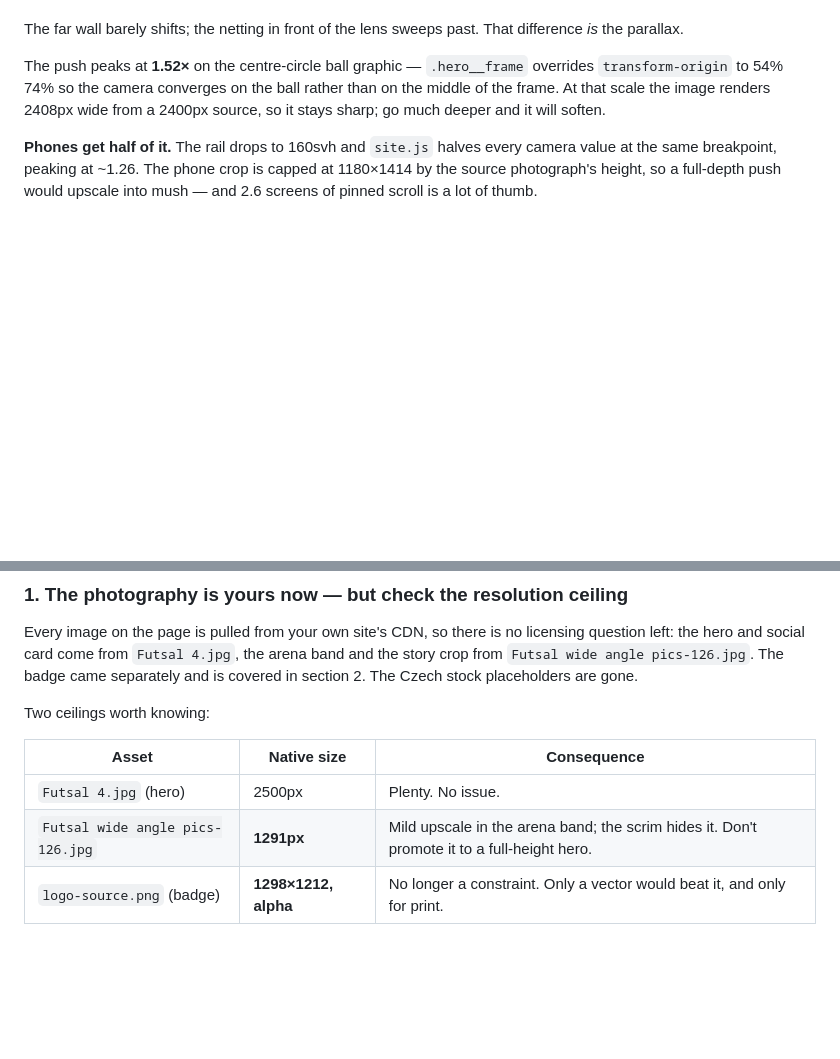
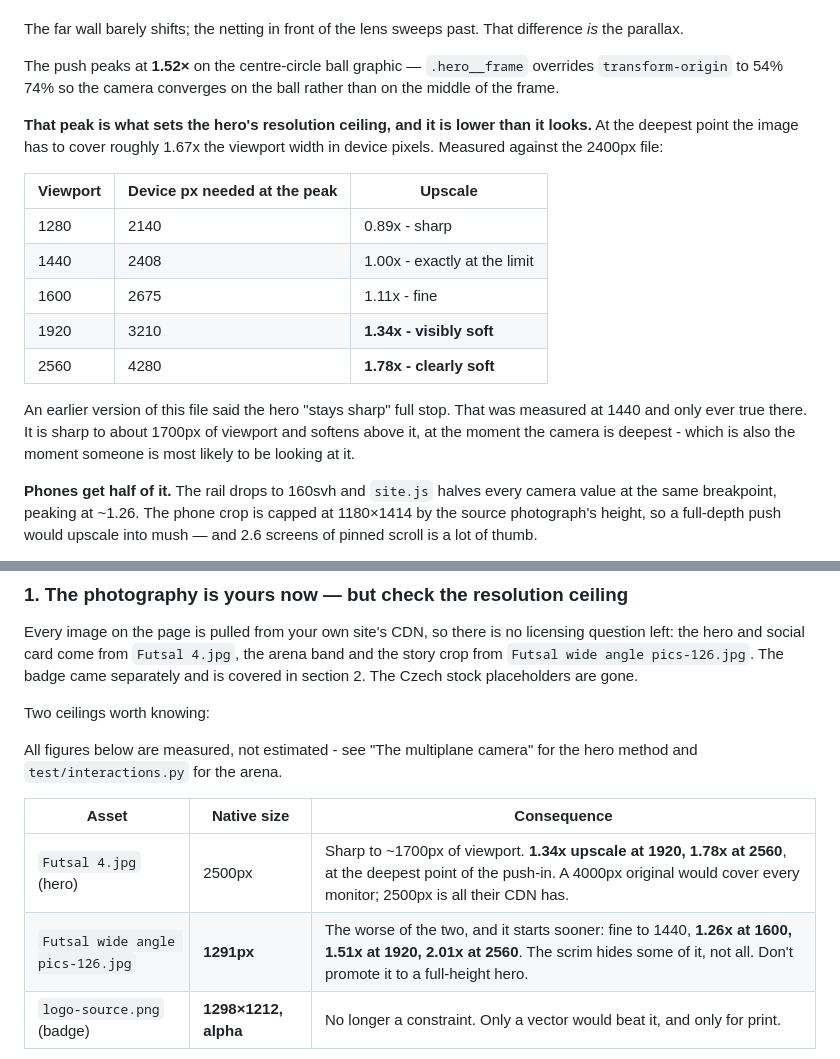
Before and after one commit to DragonAI808/just-soccer-futsal, a Markdown page: README.md, 2 parts joined by grey strips. Rendered like a GitHub page; blank space fills up the shorter version.

Commit message:
Correct the hero resolution claim - it is not sharp above ~1700px
Stewart asked whether I had said the hero needed a bigger source. What I
actually flagged in the review was the ARENA image. But checking properly
turned up an error I wrote into the README: it claimed the hero "stays sharp"
because at the camera's peak it renders 2408px from a 2400px source. That was
measured at 1440 and is only true there.

The push-in makes the image cover roughly 1.67x the viewport width, so the
requirement scales with the monitor. Measured against the real 2400px file -
naturalWidth is useless here, it reports a density-corrected size for a
srcset image, which is what made the first pass read a flat 1.24x at every
width:

  1280 -> 2140px needed, 0.89x, sharp
  1440 -> 2408px, 1.00x, exactly at the limit
  1600 -> 2675px, 1.11x, fine
  1920 -> 3210px, 1.34x, soft
  2560 -> 4280px, 1.78x, clearly soft

And the arena, for comparison, from 1291px: 1.13x at 1440, 1.26x at 1600,
1.51x at 1920, 2.01x at 2560. Still the worse of the two, and it starts
sooner.

Both tables in the README now carry measured numbers instead of "plenty, no
issue", and the ceiling section says what size original would actually fix
each. No code change - this is a documentation correction.

Co-Authored-By: Claude Opus 5 <noreply@anthropic.com>

```diff
--- a/README.md
+++ b/README.md
@@ -146,8 +146,24 @@ difference *is* the parallax.
 
 The push peaks at **1.52×** on the centre-circle ball graphic — `.hero__frame`
 overrides `transform-origin` to 54% 74% so the camera converges on the ball
-rather than on the middle of the frame. At that scale the image renders 2408px
-wide from a 2400px source, so it stays sharp; go much deeper and it will soften.
+rather than on the middle of the frame.
+
+**That peak is what sets the hero's resolution ceiling, and it is lower than it
+looks.** At the deepest point the image has to cover roughly 1.67x the viewport
+width in device pixels. Measured against the 2400px file:
+
+| Viewport | Device px needed at the peak | Upscale |
+|---|---|---|
+| 1280 | 2140 | 0.89x - sharp |
+| 1440 | 2408 | 1.00x - exactly at the limit |
+| 1600 | 2675 | 1.11x - fine |
+| 1920 | 3210 | **1.34x - visibly soft** |
+| 2560 | 4280 | **1.78x - clearly soft** |
+
+An earlier version of this file said the hero "stays sharp" full stop. That was
+measured at 1440 and only ever true there. It is sharp to about 1700px of
+viewport and softens above it, at the moment the camera is deepest - which is
+also the moment someone is most likely to be looking at it.
 
 **Phones get half of it.** The rail drops to 160svh and `site.js` halves every
 camera value at the same breakpoint, peaking at ~1.26. The phone crop is capped
@@ -287,10 +303,13 @@ and is covered in section 2. The Czech stock placeholders are gone.
 
 Two ceilings worth knowing:
 
+All figures below are measured, not estimated - see "The multiplane camera"
+for the hero method and `test/interactions.py` for the arena.
+
 | Asset | Native size | Consequence |
 |---|---|---|
-| `Futsal 4.jpg` (hero) | 2500px | Plenty. No issue. |
-| `Futsal wide angle pics-126.jpg` | **1291px** | Mild upscale in the arena band; the scrim hides it. Don't promote it to a full-height hero. |
+| `Futsal 4.jpg` (hero) | 2500px | Sharp to ~1700px of viewport. **1.34x upscale at 1920, 1.78x at 2560**, at the deepest point of the push-in. A 4000px original would cover every monitor; 2500px is all their CDN has. |
+| `Futsal wide angle pics-126.jpg` | **1291px** | The worse of the two, and it starts sooner: fine to 1440, **1.26x at 1600, 1.51x at 1920, 2.01x at 2560**. The scrim hides some of it, not all. Don't promote it to a full-height hero. |
 | `logo-source.png` (badge) | **1298×1212, alpha** | No longer a constraint. Only a vector would beat it, and only for print. |
 
 **If you have the originals** — on a phone, a camera card, a hard drive — they are
```
